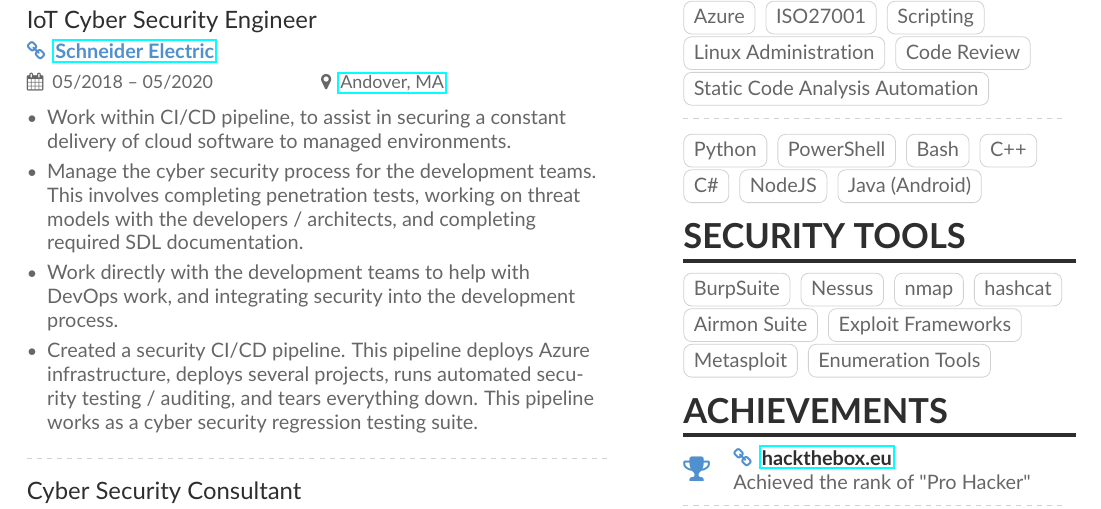
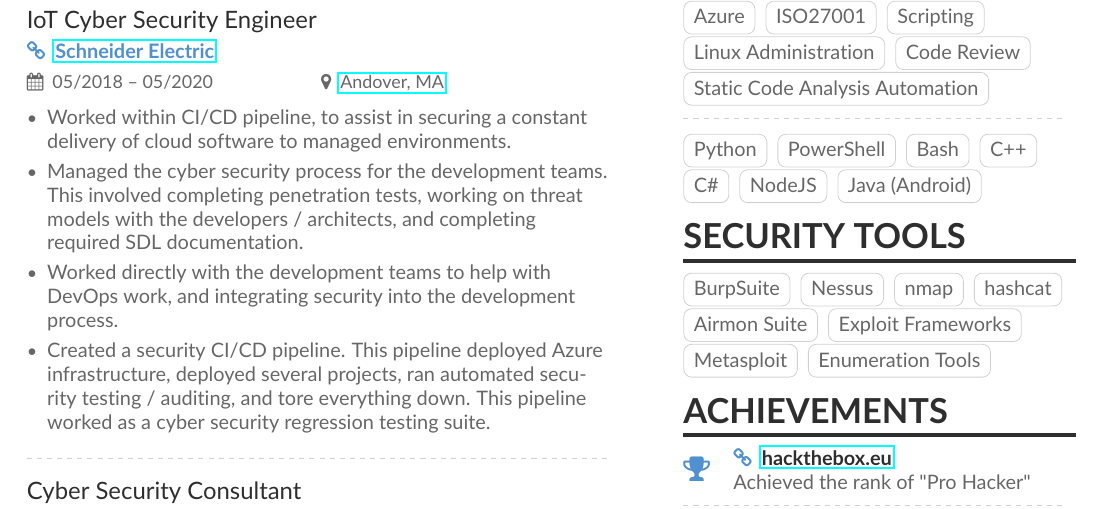
Before and after one commit to zchryr/resume, a LaTeX document (main.tex): part of the page, cut so that both start at the same text. Compiled offline with pdfLaTeX.

Commit message:
Fixed tensing of Schneider IoT position.

```diff
--- a/main.tex
+++ b/main.tex
@@ -63,10 +63,10 @@
 
 \cvevent{IoT Cyber Security Engineer}{\homepage{\href{https://www.se.com/us/en/work/campaign/innovation/platform.jsp}{Schneider Electric}}}{05/2018 -- 05/2020}{\href{https://goo.gl/maps/CosB3grMvKof7aRo6}{Andover, MA}}
 \begin{itemize}
-\item Work within CI/CD pipeline, to assist in securing a constant \break delivery of cloud software to managed environments.
-\item Manage the cyber security process for the development teams. This involves completing penetration tests, working on threat models with the developers / architects, and completing\\ required SDL documentation.
-\item Work directly with the development teams to help with\\ DevOps work, and integrating security into the development\\ process.
-\item Created a security CI/CD pipeline. This pipeline deploys Azure infrastructure, deploys several projects, runs automated security testing / auditing, and tears everything down. This pipeline works as a cyber security regression testing suite.
+\item Worked within CI/CD pipeline, to assist in securing a constant \break delivery of cloud software to managed environments.
+\item Managed the cyber security process for the development teams. This involved completing penetration tests, working on threat models with the developers / architects, and completing\\ required SDL documentation.
+\item Worked directly with the development teams to help with\\ DevOps work, and integrating security into the development\\ process.
+\item Created a security CI/CD pipeline. This pipeline deployed Azure infrastructure, deployed several projects, ran automated security testing / auditing, and tore everything down. This pipeline worked as a cyber security regression testing suite.
 \end{itemize}
 
 \divider
```
Also changed, not shown: Zachary-Rohrbach-Resume.pdf.
